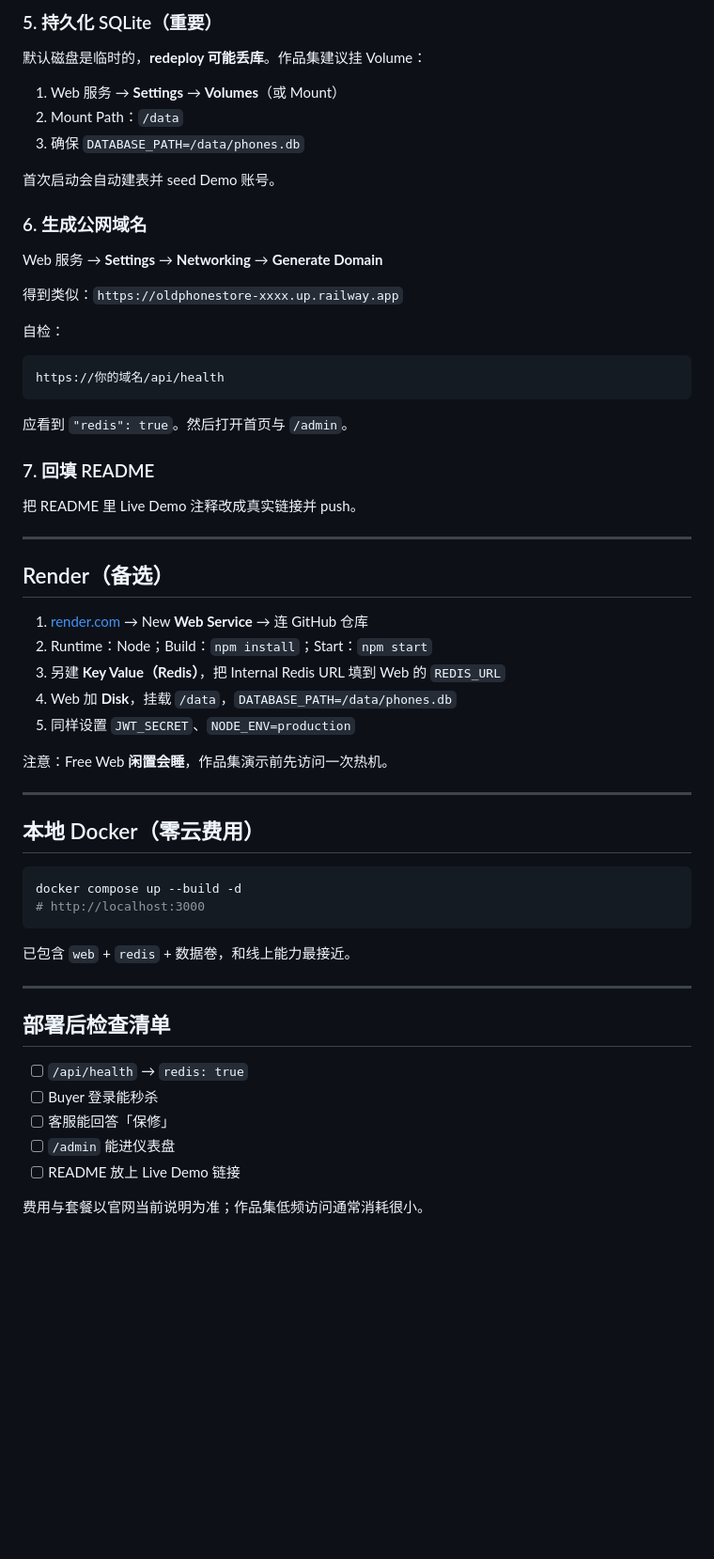
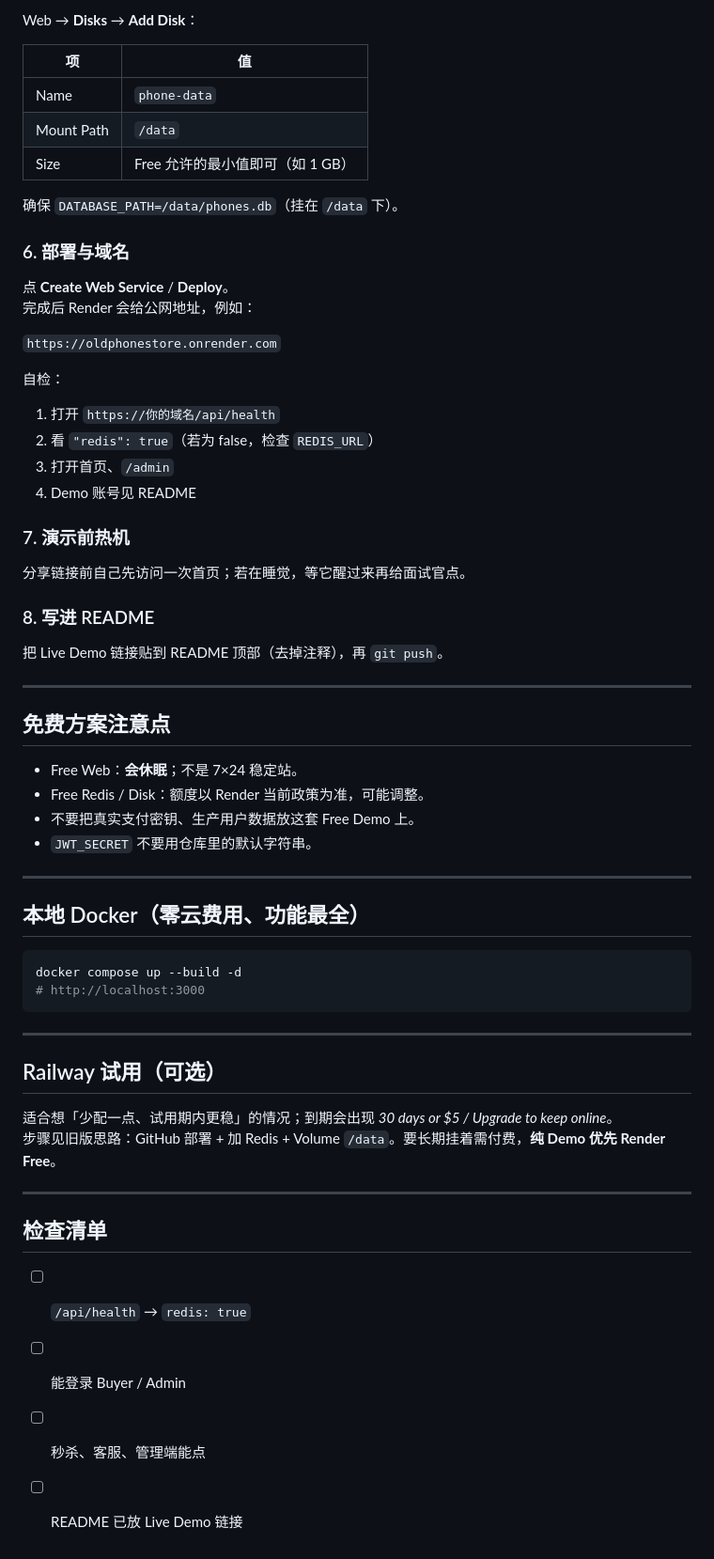
Before and after one commit to kikiarya/OldPhoneStore, a Markdown page: docs/DEPLOY.md, the part around one of its changes. Shown at 94% size. Rendered like a GitHub page; blank space fills up the shorter version.

````diff
--- a/docs/DEPLOY.md
+++ b/docs/DEPLOY.md
@@ -57,63 +79,66 @@ LLM_API_KEY=sk-...
 
-### 5. 持久化 SQLite（重要）
+Web → **Disks** → **Add Disk**：
 
-默认磁盘是临时的，**redeploy 可能丢库**。作品集建议挂 Volume：
+| 项 | 值 |
+|----|-----|
+| Name | `phone-data` |
+| Mount Path | `/data` |
+| Size | Free 允许的最小值即可（如 1 GB） |
 
-1. Web 服务 → **Settings** → **Volumes**（或 Mount）
-2. Mount Path：`/data`
-3. 确保 `DATABASE_PATH=/data/phones.db`
+确保 `DATABASE_PATH=/data/phones.db`（挂在 `/data` 下）。
 
-首次启动会自动建表并 seed Demo 账号。
+### 6. 部署与域名
 
-### 6. 生成公网域名
+点 **Create Web Service** / **Deploy**。
+完成后 Render 会给公网地址，例如：
 
-Web 服务 → **Settings** → **Networking** → **Generate Domain**
-
-得到类似：`https://oldphonestore-xxxx.up.railway.app`
+`https://oldphonestore.onrender.com`
 
 自检：
 
-```text
-https://你的域名/api/health
-```
+1. 打开 `https://你的域名/api/health`
+2. 看 `"redis": true`（若为 false，检查 `REDIS_URL`）
+3. 打开首页、`/admin`
+4. Demo 账号见 README
 
-应看到 `"redis": true`。然后打开首页与 `/admin`。
+### 7. 演示前热机
 
-### 7. 回填 README
+分享链接前自己先访问一次首页；若在睡觉，等它醒过来再给面试官点。
 
-把 README 里 Live Demo 注释改成真实链接并 push。
+### 8. 写进 README
+
+把 Live Demo 链接贴到 README 顶部（去掉注释），再 `git push`。
 
 ---
 
-## Render（备选）
+## 免费方案注意点
 
-1. [render.com](https://render.com) → New **Web Service** → 连 GitHub 仓库
-2. Runtime：Node；Build：`npm install`；Start：`npm start`
-3. 另建 **Key Value（Redis）**，把 Internal Redis URL 填到 Web 的 `REDIS_URL`
-4. Web 加 **Disk**，挂载 `/data`，`DATABASE_PATH=/data/phones.db`
-5. 同样设置 `JWT_SECRET`、`NODE_ENV=production`
-
-注意：Free Web **闲置会睡**，作品集演示前先访问一次热机。
+- Free Web：**会休眠**；不是 7×24 稳定站。
+- Free Redis / Disk：额度以 Render 当前政策为准，可能调整。
+- 不要把真实支付密钥、生产用户数据放这套 Free Demo 上。
+- `JWT_SECRET` 不要用仓库里的默认字符串。
 
 ---
 
-## 本地 Docker（零云费用）
+## 本地 Docker（零云费用、功能最全）
 
 ```bash
 docker compose up --build -d
 # http://localhost:3000
 ```
 
-已包含 `web` + `redis` + 数据卷，和线上能力最接近。
+---
+
+## Railway 试用（可选）
+
+适合想「少配一点、试用期内更稳」的情况；到期会出现 *30 days or $5 / Upgrade to keep online*。
+步骤见旧版思路：GitHub 部署 + 加 Redis + Volume `/data`。要长期挂着需付费，**纯 Demo 优先 Render Free**。
 
 ---
 
-## 部署后检查清单
+## 检查清单
 
 - [ ] `/api/health` → `redis: true`
-- [ ] Buyer 登录能秒杀
-- [ ] 客服能回答「保修」
-- [ ] `/admin` 能进仪表盘
-- [ ] README 放上 Live Demo 链接
-
-费用与套餐以官网当前说明为准；作品集低频访问通常消耗很小。
+- [ ] 能登录 Buyer / Admin
+- [ ] 秒杀、客服、管理端能点
+- [ ] README 已放 Live Demo 链接
````
Also changed, not shown: other parts of docs/DEPLOY.md (+50 -28 lines), README.md (+3 -3 lines).
